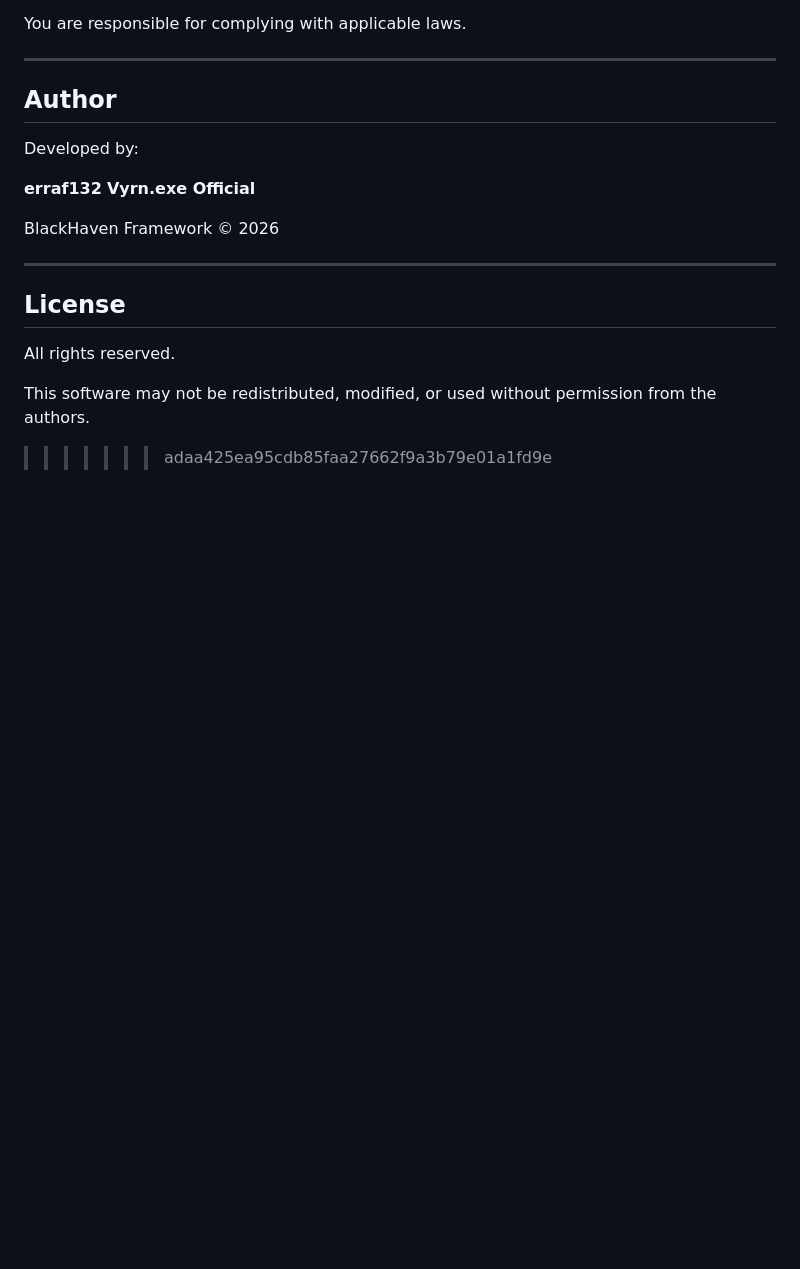
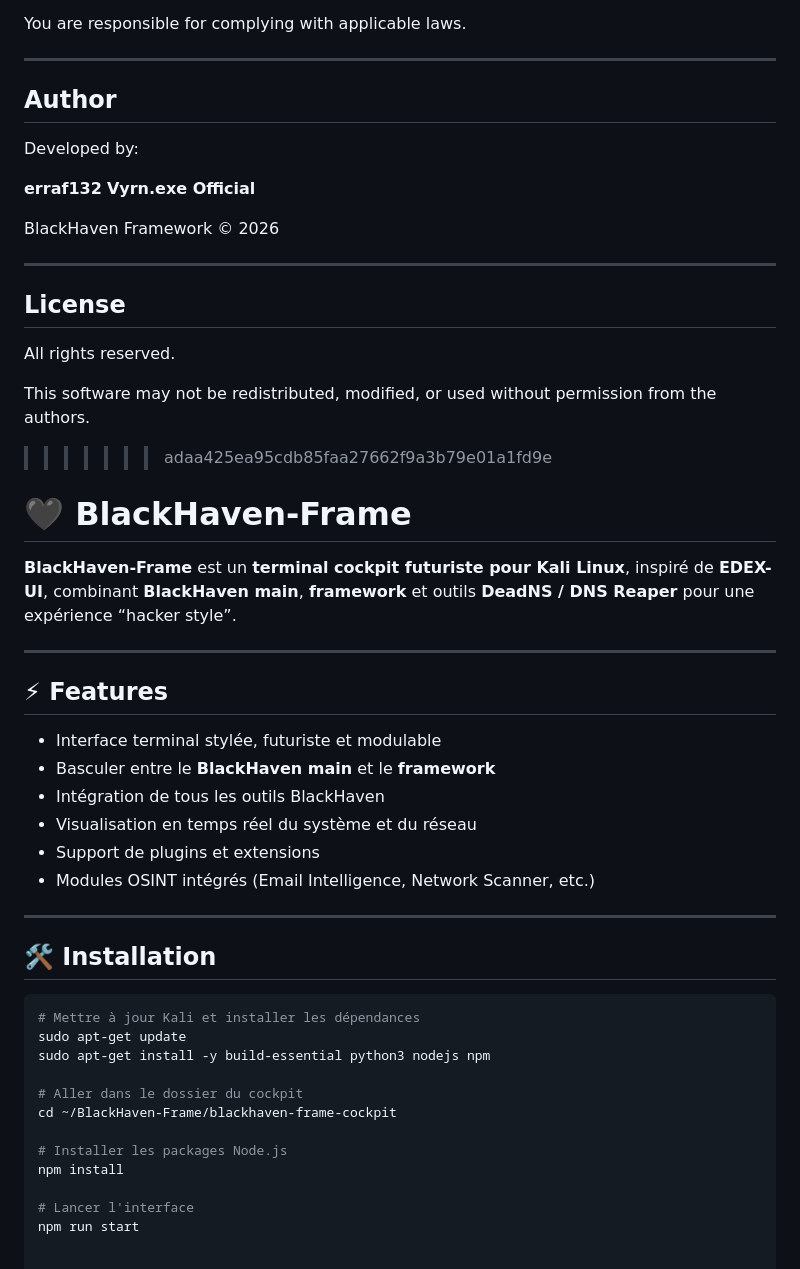
Before and after one commit to erraf132/BlackHaven, a Markdown page: README.md, the part around the change. GitHub-like rendering; blank space fills up the shorter version.

Commit message:
Update README with BlackHaven-Frame details
Added a detailed description of BlackHaven-Frame, its features, and installation instructions.

````diff
--- a/README.md
+++ b/README.md
@@ -350,3 +350,38 @@ All rights reserved.
 
 This software may not be redistributed, modified, or used without permission from the authors.
 >>>>>>> adaa425ea95cdb85faa27662f9a3b79e01a1fd9e
+
+
+
+# 🖤 BlackHaven-Frame
+
+**BlackHaven-Frame** est un **terminal cockpit futuriste pour Kali Linux**, inspiré de **EDEX-UI**, combinant **BlackHaven main**, **framework** et outils **DeadNS / DNS Reaper** pour une expérience “hacker style”.
+
+---
+
+## ⚡ Features
+
+- Interface terminal stylée, futuriste et modulable
+- Basculer entre le **BlackHaven main** et le **framework**
+- Intégration de tous les outils BlackHaven
+- Visualisation en temps réel du système et du réseau
+- Support de plugins et extensions
+- Modules OSINT intégrés (Email Intelligence, Network Scanner, etc.)
+
+---
+
+## 🛠 Installation
+
+```bash
+# Mettre à jour Kali et installer les dépendances
+sudo apt-get update
+sudo apt-get install -y build-essential python3 nodejs npm
+
+# Aller dans le dossier du cockpit
+cd ~/BlackHaven-Frame/blackhaven-frame-cockpit
+
+# Installer les packages Node.js
+npm install
+
+# Lancer l'interface
+npm run start
````
